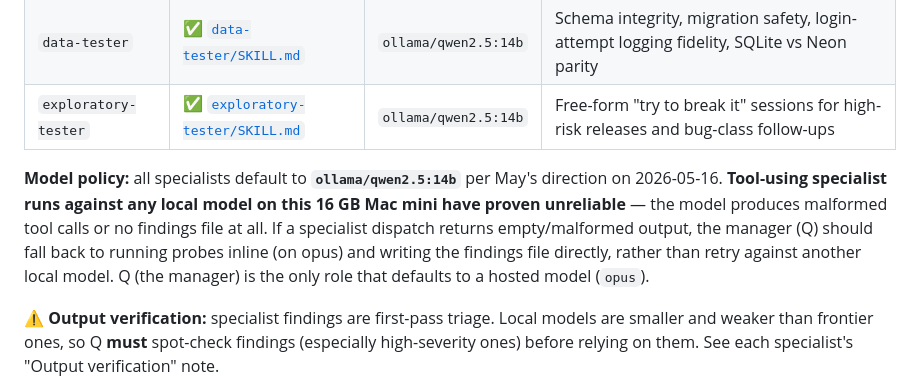
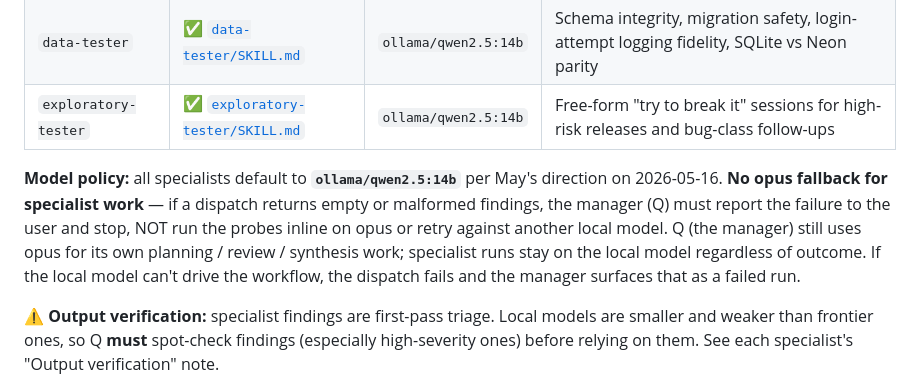
Before and after one commit to maytester101/django-login-app, a Markdown page: qa/specialists/README.md, the part around the change. GitHub-like rendering.

```diff
--- a/qa/specialists/README.md
+++ b/qa/specialists/README.md
@@ -22,13 +22,14 @@ and how to dispatch them.
 | `exploratory-tester` | ✅ [`exploratory-tester/SKILL.md`](exploratory-tester/SKILL.md) | `ollama/qwen2.5:14b` | Free-form "try to break it" sessions for high-risk releases and bug-class follow-ups |
 
 **Model policy:** all specialists default to **`ollama/qwen2.5:14b`** per
-May's direction on 2026-05-16. **Tool-using specialist runs against any
-local model on this 16 GB Mac mini have proven unreliable** — the model
-produces malformed tool calls or no findings file at all. If a specialist
-dispatch returns empty/malformed output, the manager (Q) should fall back
-to running probes inline (on opus) and writing the findings file directly,
-rather than retry against another local model. Q (the manager) is the
-only role that defaults to a hosted model (`opus`).
+May's direction on 2026-05-16. **No opus fallback for specialist work** —
+if a dispatch returns empty or malformed findings, the manager (Q) must
+report the failure to the user and stop, NOT run the probes inline on
+opus or retry against another local model. Q (the manager) still uses
+opus for its own planning / review / synthesis work; specialist runs
+stay on the local model regardless of outcome. If the local model
+can't drive the workflow, the dispatch fails and the manager surfaces
+that as a failed run.
 
 **⚠️ Output verification:** specialist findings are first-pass triage.
 Local models are smaller and weaker than frontier ones, so Q **must**
```
Also changed, not shown: qa/SKILL.md (+8 -8 lines).
